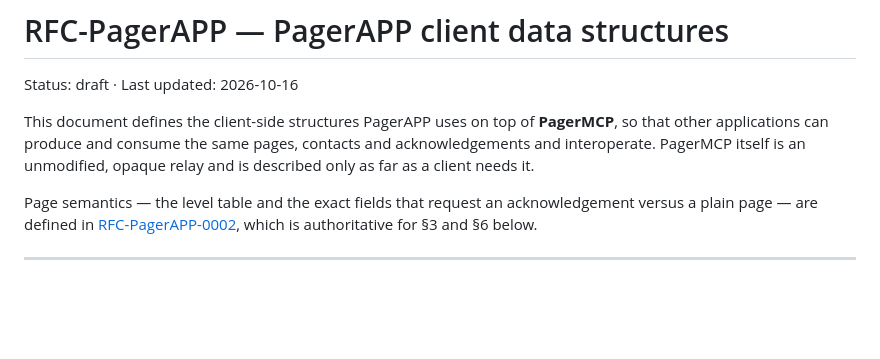
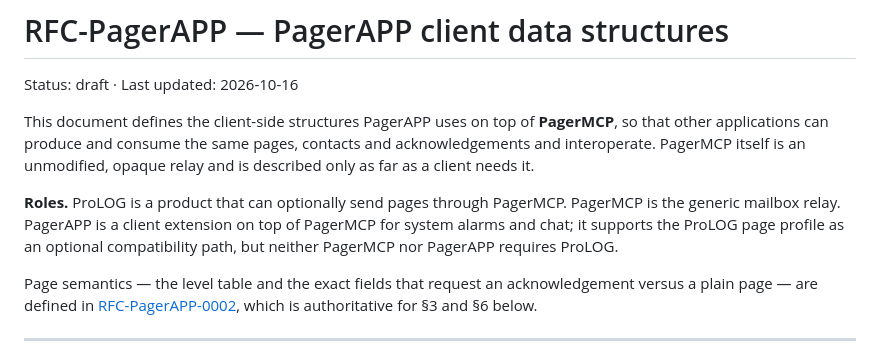
Before and after one commit to Ofloo/PagerAPP, a Markdown page: docs/rfc-pagerapp.md, the part around the change. Drawn GitHub-style; blank space fills up the shorter version.

```diff
--- a/docs/rfc-pagerapp.md
+++ b/docs/rfc-pagerapp.md
@@ -6,6 +6,11 @@ This document defines the client-side structures PagerAPP uses on top of **Pager
 other applications can produce and consume the same pages, contacts and acknowledgements and
 interoperate. PagerMCP itself is an unmodified, opaque relay and is described only as far as a
 client needs it.
+
+**Roles.** ProLOG is a product that can optionally send pages through PagerMCP. PagerMCP is the
+generic mailbox relay. PagerAPP is a client extension on top of PagerMCP for system alarms and
+chat; it supports the ProLOG page profile as an optional compatibility path, but neither PagerMCP
+nor PagerAPP requires ProLOG.
 
 Page semantics — the level table and the exact fields that request an acknowledgement versus a
 plain page — are defined in [RFC-PagerAPP-0002](rfc-pages.md), which is authoritative for §3 and §6
```
Also changed, not shown: docs/rfc-pages.md (+5 -0 lines).
